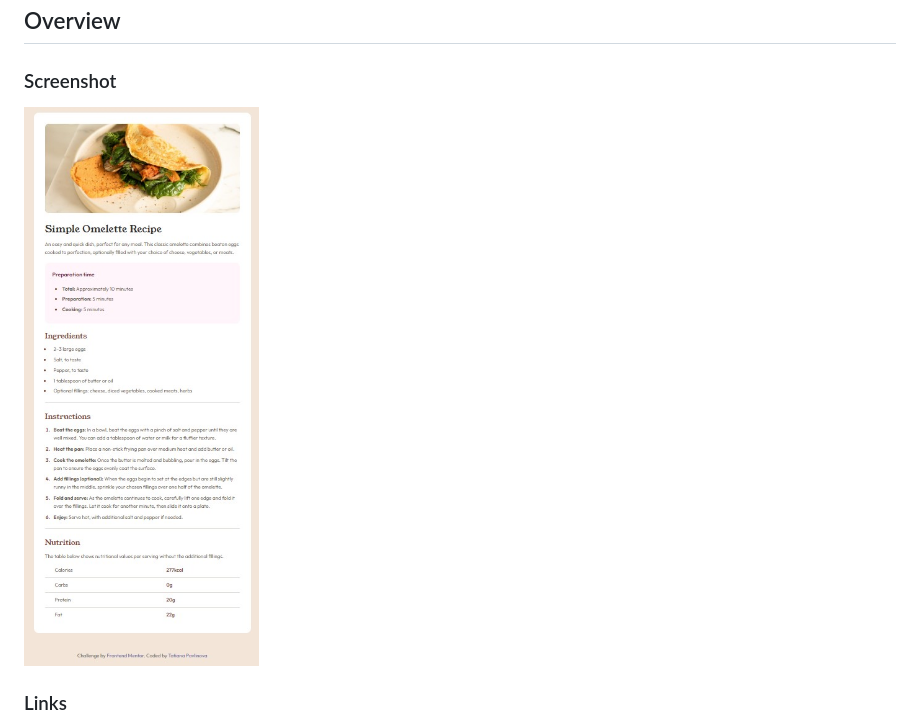
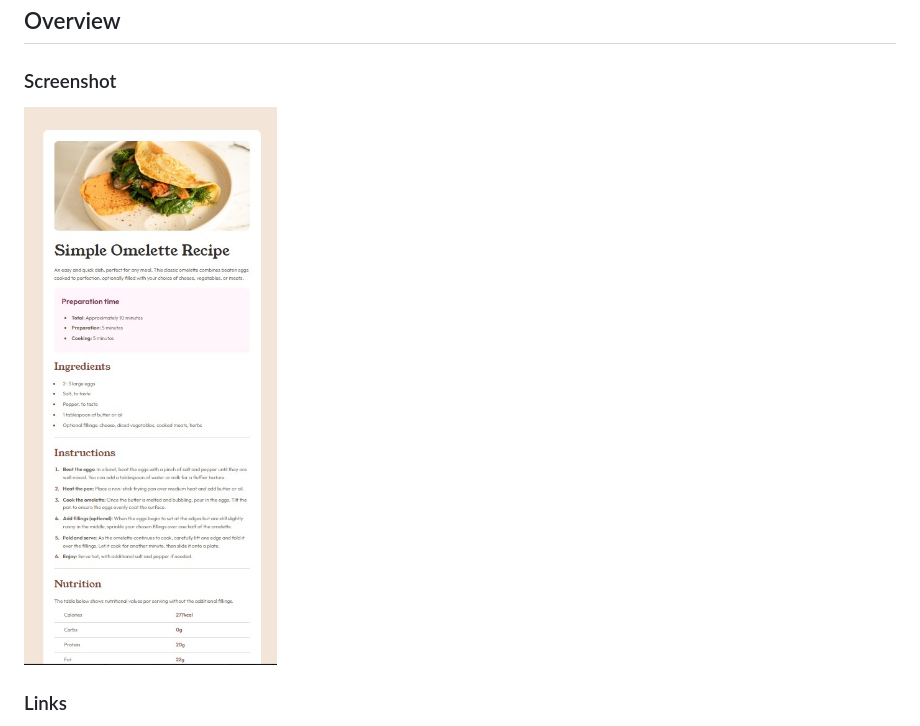
Before and after one commit to Pavlinova/frontend_mentor, a Markdown page: recipe-page/README.md, the part around the change. GitHub-like rendering; pictures changed too: recipe-page/Screenshot_1.jpg (deleted), recipe-page/Screenshot_2.jpg (added).

```diff
--- a/recipe-page/README.md
+++ b/recipe-page/README.md
@@ -15,7 +15,7 @@ This is a solution to the [Recipe page challenge on Frontend Mentor](https://www
 
 ### Screenshot
 
-![Screen](Screenshot_1.jpg)
+![Screen](Screenshot_2.jpg)
 
 ### Links
 
```
Also changed, not shown: 1 other file.
